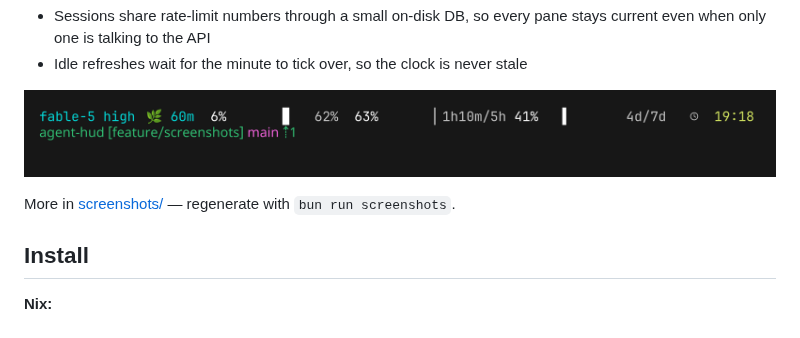
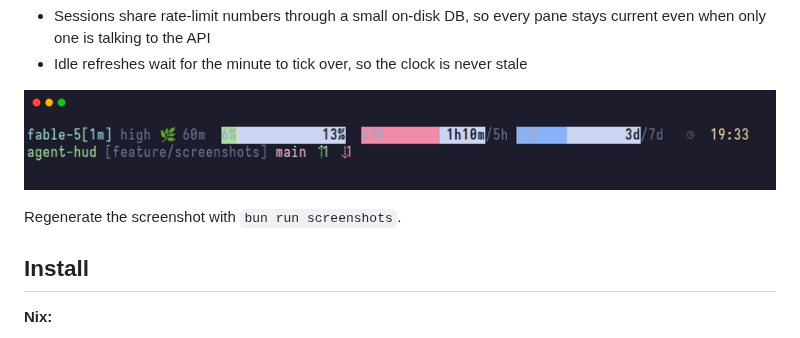
Before and after one commit to meatcar/agent-hud, a Markdown page: README.md, the part around the change. GitHub-like rendering; pictures changed too: screenshots/loaded.png.

Commit message:
feat(screenshots): vhs pipeline, 1m-window fixture

```diff
--- a/README.md
+++ b/README.md
@@ -14,7 +14,7 @@ process, zero dependencies.
 
 ![agent-hud in a busy session](screenshots/loaded.png)
 
-More in [screenshots/](screenshots/README.md) — regenerate with `bun run screenshots`.
+Regenerate the screenshot with `bun run screenshots`.
 
 ## Install
 
```
Also changed, not shown: TASKS.md (+3 -3 lines), screenshots/README.md (deleted, +0 -20 lines), screenshots/202062ae-2026-07-17.png (deleted), screenshots/e848daa7-2026-07-17.png (deleted), screenshots/minimal.png (deleted), 1 other file.
